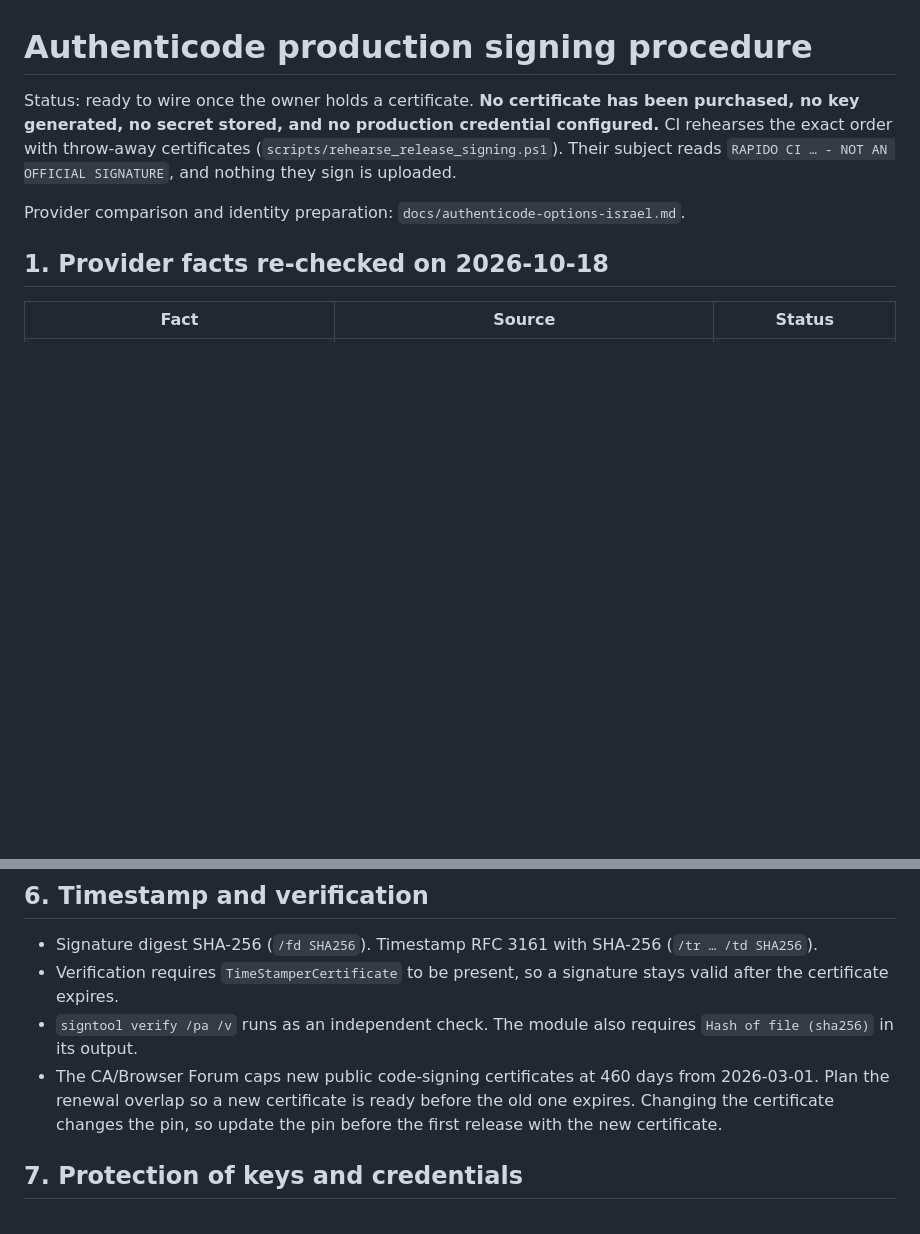
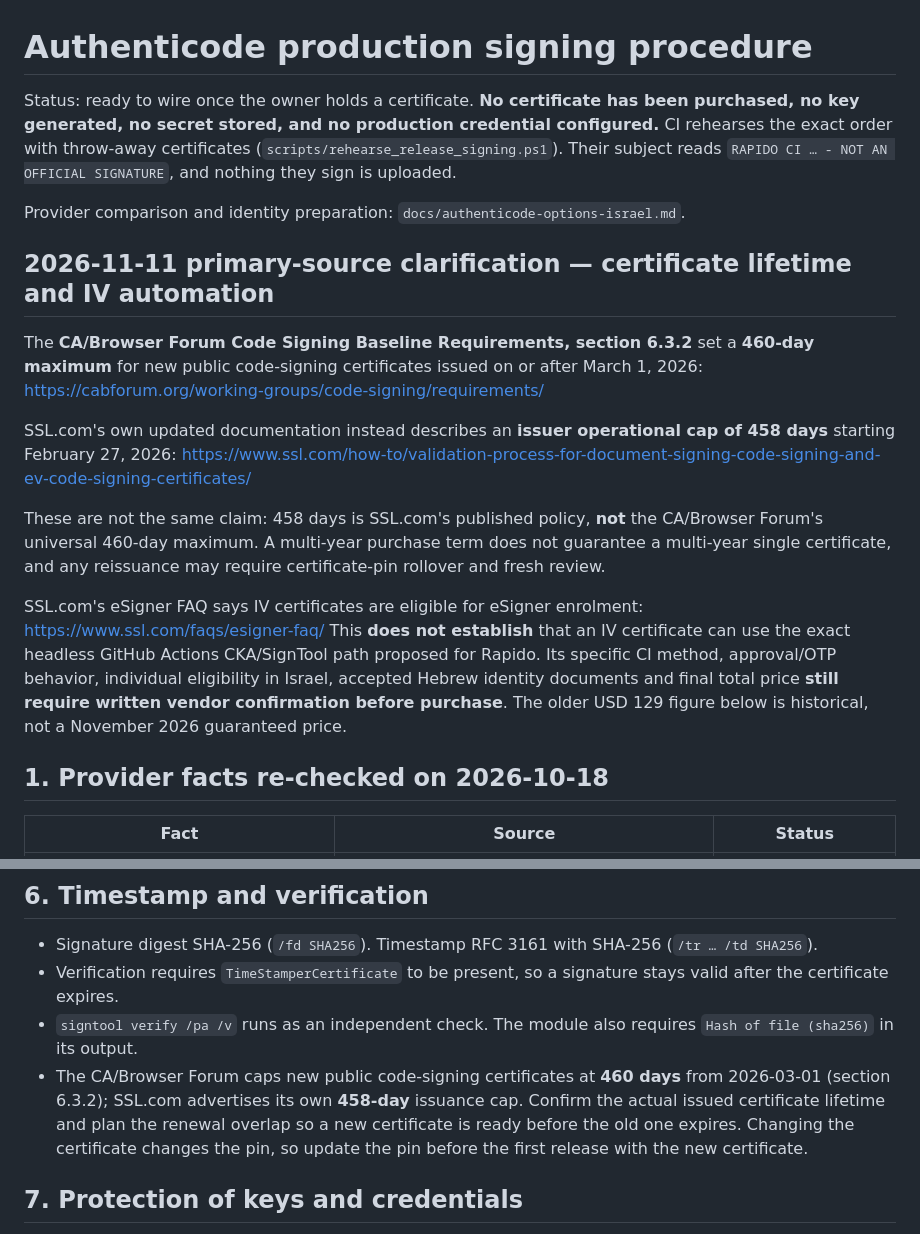
Before and after one commit to shimon3/rapido, a Markdown page: docs/authenticode-signing-procedure.md, 2 parts joined by grey strips. GitHub-like rendering; blank space fills up the shorter version.

Commit message:
docs: distinguish 460-day industry cap from SSL.com 458-day policy

```diff
--- a/docs/authenticode-signing-procedure.md
+++ b/docs/authenticode-signing-procedure.md
@@ -7,6 +7,31 @@ certificates (`scripts/rehearse_release_signing.ps1`). Their subject reads
 `RAPIDO CI … - NOT AN OFFICIAL SIGNATURE`, and nothing they sign is uploaded.
 
 Provider comparison and identity preparation: `docs/authenticode-options-israel.md`.
+
+## 2026-11-11 primary-source clarification — certificate lifetime and IV automation
+
+The **CA/Browser Forum Code Signing Baseline Requirements, section 6.3.2**
+set a **460-day maximum** for new public code-signing certificates issued
+on or after March 1, 2026:
+https://cabforum.org/working-groups/code-signing/requirements/
+
+SSL.com's own updated documentation instead describes an **issuer operational
+cap of 458 days** starting February 27, 2026:
+https://www.ssl.com/how-to/validation-process-for-document-signing-code-signing-and-ev-code-signing-certificates/
+
+These are not the same claim: 458 days is SSL.com's published policy,
+**not** the CA/Browser Forum's universal 460-day maximum. A multi-year
+purchase term does not guarantee a multi-year single certificate, and any
+reissuance may require certificate-pin rollover and fresh review.
+
+SSL.com's eSigner FAQ says IV certificates are eligible for eSigner enrolment:
+https://www.ssl.com/faqs/esigner-faq/
+This **does not establish** that an IV certificate can use the exact
+headless GitHub Actions CKA/SignTool path proposed for Rapido. Its specific
+CI method, approval/OTP behavior, individual eligibility in Israel, accepted
+Hebrew identity documents and final total price **still require written
+vendor confirmation before purchase**. The older USD 129 figure below is
+historical, not a November 2026 guaranteed price.
 
 ## 1. Provider facts re-checked on 2026-10-18
 
@@ -112,8 +137,10 @@ These changes are reviewed in a PR and are not done now:
   stays valid after the certificate expires.
 - `signtool verify /pa /v` runs as an independent check. The module also
   requires `Hash of file (sha256)` in its output.
-- The CA/Browser Forum caps new public code-signing certificates at 460 days
-  from 2026-03-01. Plan the renewal overlap so a new certificate is ready
+- The CA/Browser Forum caps new public code-signing certificates at **460 days**
+  from 2026-03-01 (section 6.3.2); SSL.com advertises its own **458-day**
+  issuance cap. Confirm the actual issued certificate lifetime and plan the
+  renewal overlap so a new certificate is ready
   before the old one expires. Changing the certificate changes the pin, so
   update the pin before the first release with the new certificate.
 
```
